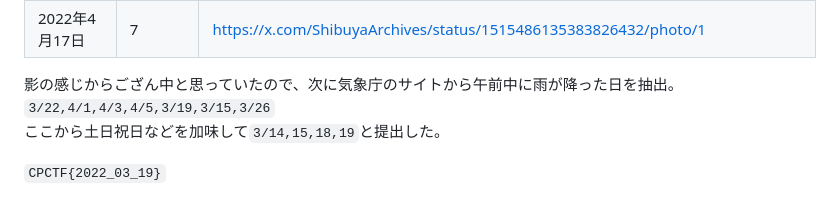
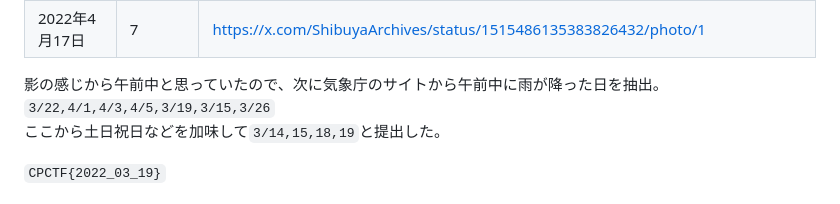
Before and after one commit to kq5y/blog, a Markdown page: posts/ctf/cpctf2025.md, the part around the change. GitHub-like rendering.

Commit message:
fix[ctf/cpctf2025]: typo

```diff
--- a/posts/ctf/cpctf2025.md
+++ b/posts/ctf/cpctf2025.md
@@ -327,7 +327,7 @@ Xの投稿によるとバス停近辺は2022年4月23日には工事が開始さ
 |4月9日|7(透明2)||
 |2022年4月17日|7|https://x.com/ShibuyaArchives/status/1515486135383826432/photo/1|
 
-影の感じからござん中と思っていたので、次に気象庁のサイトから午前中に雨が降った日を抽出。`3/22,4/1,4/3,4/5,3/19,3/15,3/26`
+影の感じから午前中と思っていたので、次に気象庁のサイトから午前中に雨が降った日を抽出。`3/22,4/1,4/3,4/5,3/19,3/15,3/26`
 ここから土日祝日などを加味して`3/14,15,18,19`と提出した。
 
 `CPCTF{2022_03_19}`
```
